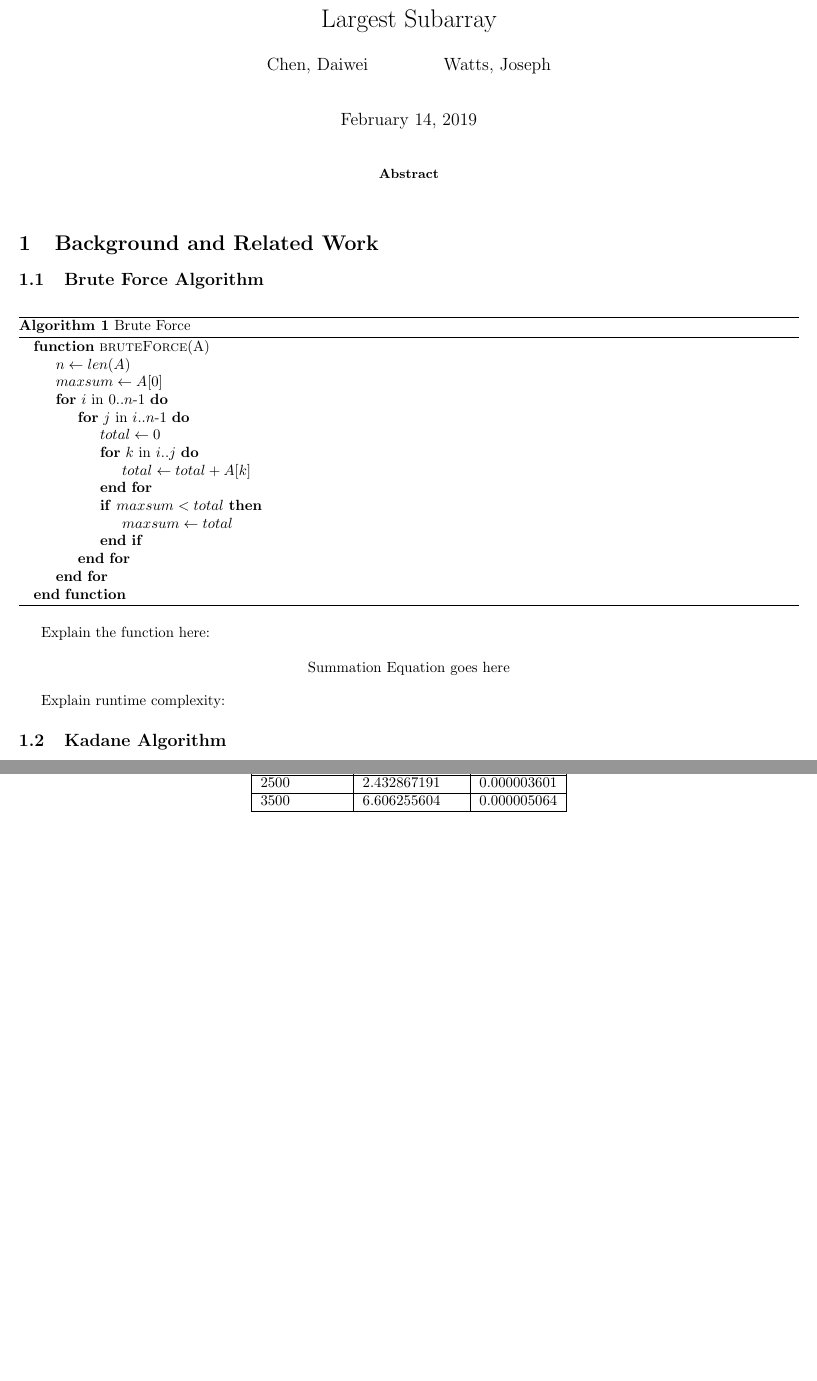
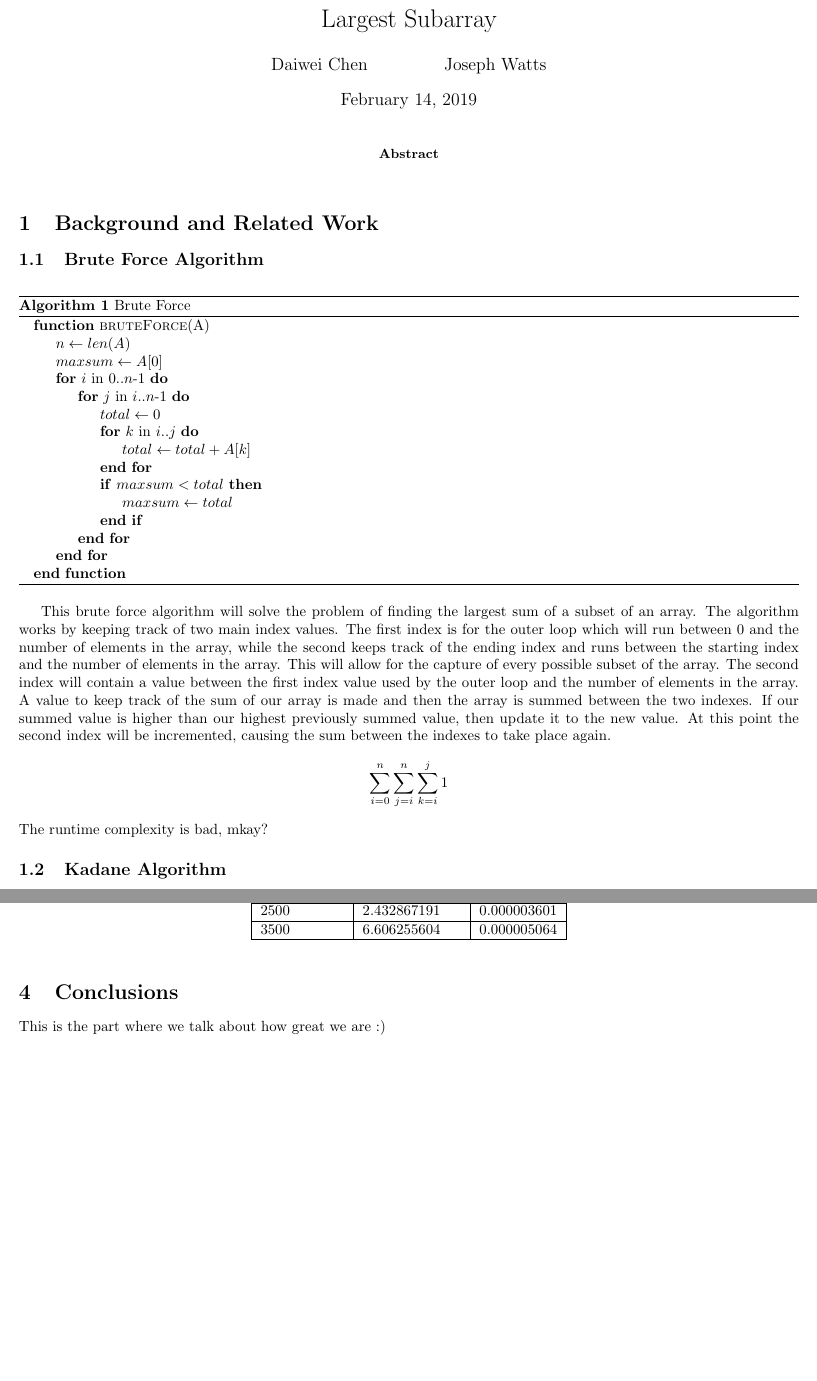
Before and after one commit to JosephCW/Survey-Project-1, a LaTeX paper (paper/project1.tex): two parts of pages 1 and 3 of 3, joined at a grey line, cut so that both start at the same text, the shorter picture padded with empty space. Compiled offline with pdfLaTeX.

Commit message:
Add paragraph about bf algorithm

```diff
--- a/paper/project1.tex
+++ b/paper/project1.tex
@@ -3,16 +3,14 @@
 \usepackage{algpseudocode}
 \usepackage{algorithm}
 \usepackage{graphicx}
+\usepackage[section]{placeins}
 \usepackage[table]{xcolor}
 
 \algrenewcommand\Return{\State \algorithmicreturn{} }%
 
+
 \title{Largest Subarray}
-\author{
-  Chen, Daiwei \\
-  \and
-  Watts, Joseph
-}
+\author{Daiwei Chen \and Joseph Watts}
 
 \begin{document}
 	\maketitle
@@ -44,14 +42,19 @@
 	\end{algorithmic}
 	\end{algorithm}
 
-  Explain the function here:
+	This brute force algorithm will solve the problem of finding the largest sum of a subset of an array.
+	The algorithm works by keeping track of two main index values.
+	The first index is for the outer loop which will run between 0 and the number of elements in the array, while the second keeps track of the ending index and runs between the starting index and the number of elements in the array.
+	This will allow for the capture of every possible subset of the array.
+	The second index will contain a value between the first index value used by the outer loop and the number of elements in the array.
+	A value to keep track of the sum of our array is made and then the array is summed between the two indexes.
+	If our summed value is higher than our highest previously summed value, then update it to the new value.
+	At this point the second index will be incremented, causing the sum between the indexes to take place again.
 
-	\[
-	\textnormal{Summation Equation goes here}
-	\]
-
-  Explain runtime complexity:
-
+	% Summation Equation
+	\[\sum_{i = 0}^{n}\sum_{j = i}^{n}\sum_{k = i}^{j}1\]
+	% Explanation of runtime complexity
+	The runtime complexity is bad, mkay?
 	\subsection{Kadane Algorithm}
 
   \begin{algorithm}
@@ -124,5 +127,5 @@
 	\end{center}
 \end{figure}
 	\section{Conclusions}
-
+	This is the part where we talk about how great we are :)
 \end{document}
```
